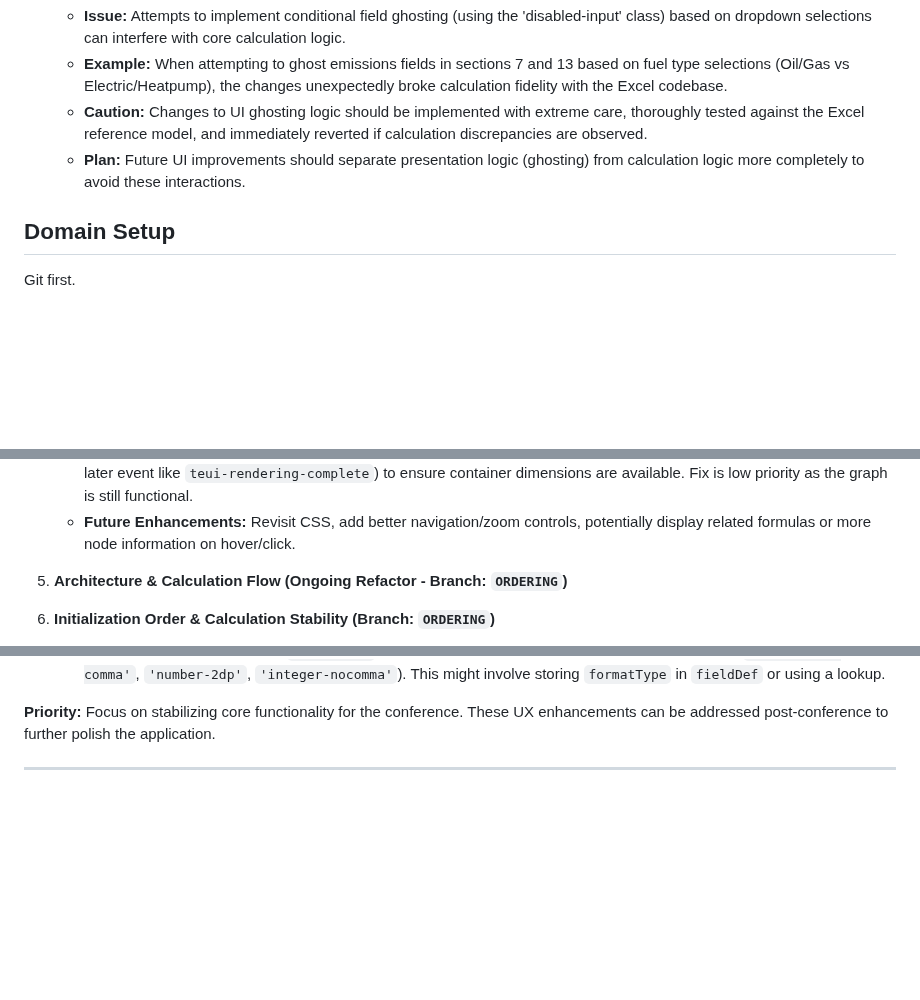
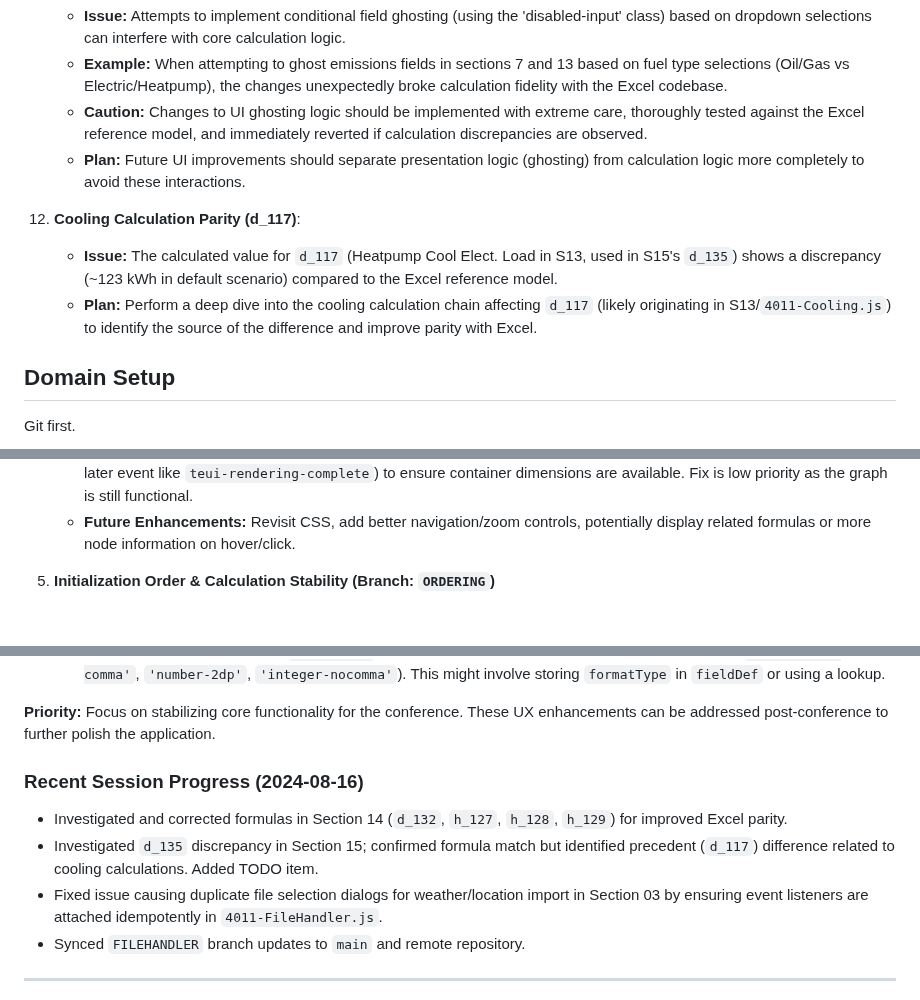
Before and after one commit to arossti/OBJECTIVE, a Markdown page: README.md, 3 parts joined by grey strips. Drawn GitHub-style; blank space fills up the shorter version.

Commit message:
Update README with session progress

```diff
--- a/README.md
+++ b/README.md
@@ -795,6 +795,10 @@ Decode it later from SMS by pasting it back in
     - **Caution:** Changes to UI ghosting logic should be implemented with extreme care, thoroughly tested against the Excel reference model, and immediately reverted if calculation discrepancies are observed.
     - **Plan:** Future UI improvements should separate presentation logic (ghosting) from calculation logic more completely to avoid these interactions.
 
+12. **Cooling Calculation Parity (d_117)**:
+    - **Issue:** The calculated value for `d_117` (Heatpump Cool Elect. Load in S13, used in S15's `d_135`) shows a discrepancy (~123 kWh in default scenario) compared to the Excel reference model.
+    - **Plan:** Perform a deep dive into the cooling calculation chain affecting `d_117` (likely originating in S13/`4011-Cooling.js`) to identify the source of the difference and improve parity with Excel.
+
 ## Domain Setup
 
 Git first.
@@ -846,8 +850,6 @@ All rights retained by the Canadian Nponprofit OpenBuilding, Inc., with support
     *   **Symptom:** May contribute to the graph appearing initially "zoomed-in" or not optimally scaled until user interaction.
     *   **Action (Low Priority):** Investigate delaying graph initialization (e.g., `setTimeout`, `requestAnimationFrame`, or tying to a later event like `teui-rendering-complete`) to ensure container dimensions are available. Fix is low priority as the graph is still functional.
     *   **Future Enhancements:** Revisit CSS, add better navigation/zoom controls, potentially display related formulas or more node information on hover/click.
-
-4. **Architecture & Calculation Flow (Ongoing Refactor - Branch: `ORDERING`)**
 
 4.  **Initialization Order & Calculation Stability (Branch: `ORDERING`)**
     *   **Status:** ✅ Refactoring Complete
@@ -929,6 +931,12 @@ This section outlines planned improvements for the user experience of `contented
 
 **Priority:** Focus on stabilizing core functionality for the conference. These UX enhancements can be addressed post-conference to further polish the application.
 
+### Recent Session Progress (2024-08-16)
+
+*   Investigated and corrected formulas in Section 14 (`d_132`, `h_127`, `h_128`, `h_129`) for improved Excel parity.
+*   Investigated `d_135` discrepancy in Section 15; confirmed formula match but identified precedent (`d_117`) difference related to cooling calculations. Added TODO item.
+*   Fixed issue causing duplicate file selection dialogs for weather/location import in Section 03 by ensuring event listeners are attached idempotently in `4011-FileHandler.js`.
+*   Synced `FILEHANDLER` branch updates to `main` and remote repository.
 
 ---
 *Document co-authored by Human Architect Andy Thomson, and maintained and co-authored by Cognizant Architect Gemini ("Cosmo") - May 2025*
```
